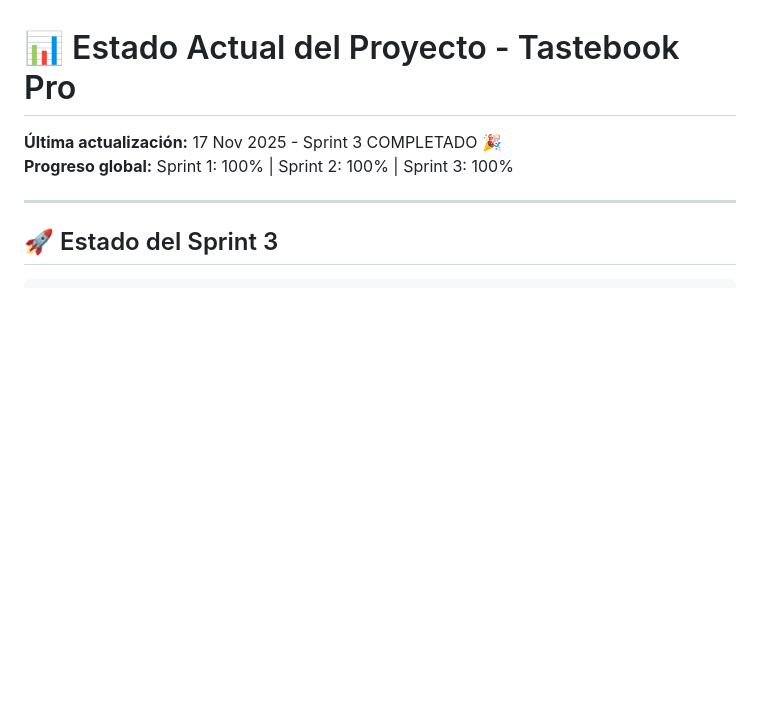
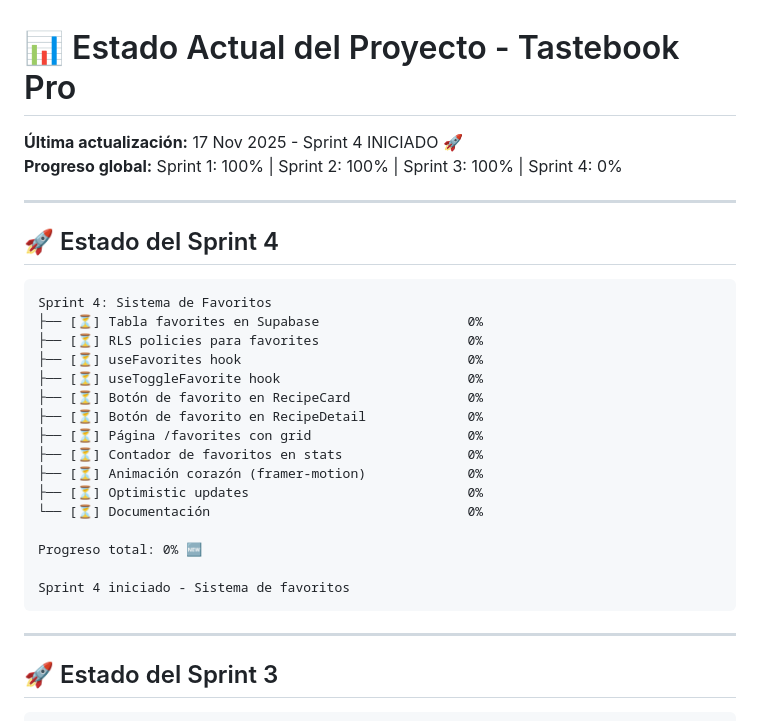
Before and after one commit to amolrod/tastebook-pro, a Markdown page: STATUS.md, the part around the change. Rendered like a GitHub page; blank space fills up the shorter version.

Commit message:
docs: initialize Sprint 4 - Favorites System
Sprint 4 Goals:
- Create favorites table in Supabase
- RLS policies for user favorites
- useFavorites and useToggleFavorite hooks
- Favorite button in RecipeCard and RecipeDetail
- /favorites page with grid layout
- Update favorites counter in profile stats
- Heart animation with framer-motion
- Optimistic updates with React Query
- Complete documentation

````diff
--- a/STATUS.md
+++ b/STATUS.md
@@ -1,7 +1,30 @@
 # 📊 Estado Actual del Proyecto - Tastebook Pro
 
-**Última actualización:** 17 Nov 2025 - Sprint 3 COMPLETADO 🎉
-**Progreso global:** Sprint 1: 100% | Sprint 2: 100% | Sprint 3: 100%
+**Última actualización:** 17 Nov 2025 - Sprint 4 INICIADO 🚀
+**Progreso global:** Sprint 1: 100% | Sprint 2: 100% | Sprint 3: 100% | Sprint 4: 0%
+
+---
+
+## 🚀 Estado del Sprint 4
+
+```
+Sprint 4: Sistema de Favoritos
+├── [⏳] Tabla favorites en Supabase                   0%
+├── [⏳] RLS policies para favorites                   0%
+├── [⏳] useFavorites hook                             0%
+├── [⏳] useToggleFavorite hook                        0%
+├── [⏳] Botón de favorito en RecipeCard               0%
+├── [⏳] Botón de favorito en RecipeDetail             0%
+├── [⏳] Página /favorites con grid                    0%
+├── [⏳] Contador de favoritos en stats                0%
+├── [⏳] Animación corazón (framer-motion)             0%
+├── [⏳] Optimistic updates                            0%
+└── [⏳] Documentación                                 0%
+
+Progreso total: 0% 🆕
+
+Sprint 4 iniciado - Sistema de favoritos
+```
 
 ---
 
````
